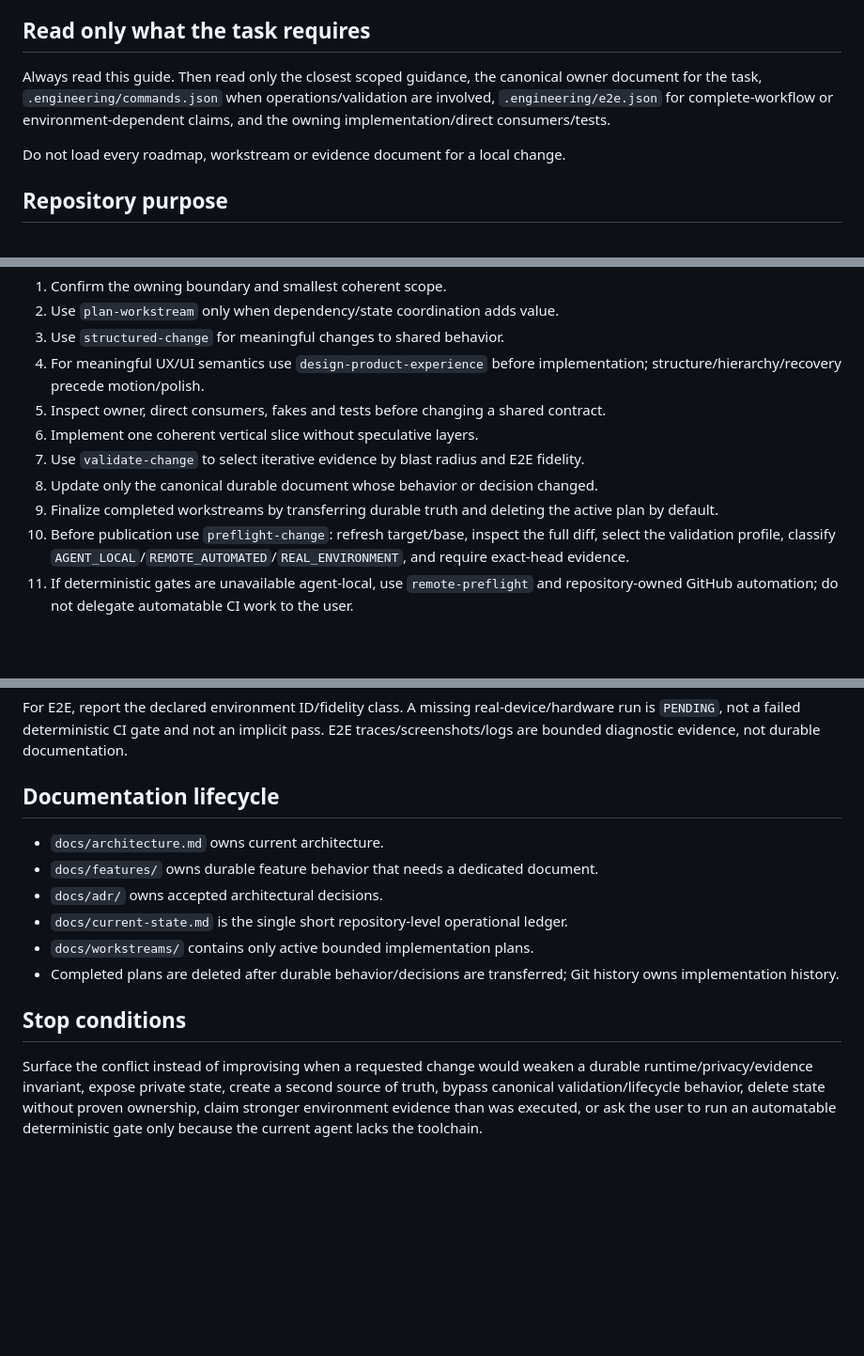
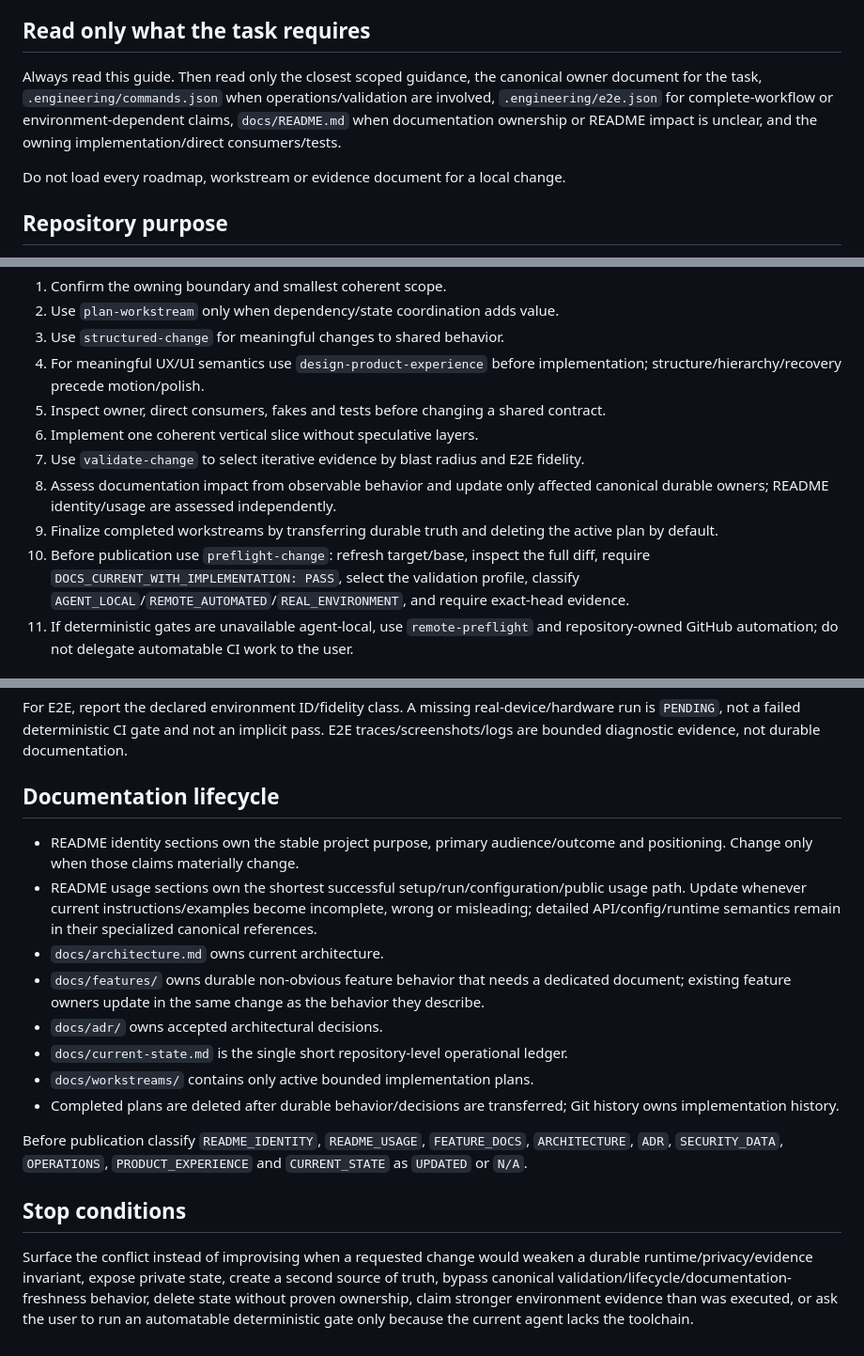
Before and after one commit to daniele21/local-llm-server, a Markdown page: AGENTS.md, 3 parts joined by grey strips. Shown at 94% size. Rendered like a GitHub page; blank space fills up the shorter version.

Commit message:
Route documentation freshness in local LLM workflow

```diff
--- a/AGENTS.md
+++ b/AGENTS.md
@@ -4,7 +4,7 @@ This file is the repository-wide navigation layer for coding agents. It owns dur
 
 ## Read only what the task requires
 
-Always read this guide. Then read only the closest scoped guidance, the canonical owner document for the task, `.engineering/commands.json` when operations/validation are involved, `.engineering/e2e.json` for complete-workflow or environment-dependent claims, and the owning implementation/direct consumers/tests.
+Always read this guide. Then read only the closest scoped guidance, the canonical owner document for the task, `.engineering/commands.json` when operations/validation are involved, `.engineering/e2e.json` for complete-workflow or environment-dependent claims, `docs/README.md` when documentation ownership or README impact is unclear, and the owning implementation/direct consumers/tests.
 
 Do not load every roadmap, workstream or evidence document for a local change.
 
@@ -60,9 +62,9 @@ Use `scripts/select_validation_profile.py` to resolve `auto -> LEAN | SCOPED | S
 5. Inspect owner, direct consumers, fakes and tests before changing a shared contract.
 6. Implement one coherent vertical slice without speculative layers.
 7. Use `validate-change` to select iterative evidence by blast radius and E2E fidelity.
-8. Update only the canonical durable document whose behavior or decision changed.
+8. Assess documentation impact from observable behavior and update only affected canonical durable owners; README identity/usage are assessed independently.
 9. Finalize completed workstreams by transferring durable truth and deleting the active plan by default.
-10. Before publication use `preflight-change`: refresh target/base, inspect the full diff, select the validation profile, classify `AGENT_LOCAL`/`REMOTE_AUTOMATED`/`REAL_ENVIRONMENT`, and require exact-head evidence.
+10. Before publication use `preflight-change`: refresh target/base, inspect the full diff, require `DOCS_CURRENT_WITH_IMPLEMENTATION: PASS`, select the validation profile, classify `AGENT_LOCAL`/`REMOTE_AUTOMATED`/`REAL_ENVIRONMENT`, and require exact-head evidence.
 11. If deterministic gates are unavailable agent-local, use `remote-preflight` and repository-owned GitHub automation; do not delegate automatable CI work to the user.
 
 ## Validation routing
@@ -83,13 +85,17 @@ For E2E, report the declared environment ID/fidelity class. A missing real-devic
 
 ## Documentation lifecycle
 
+- README identity sections own the stable project purpose, primary audience/outcome and positioning. Change only when those claims materially change.
+- README usage sections own the shortest successful setup/run/configuration/public usage path. Update whenever current instructions/examples become incomplete, wrong or misleading; detailed API/config/runtime semantics remain in their specialized canonical references.
 - `docs/architecture.md` owns current architecture.
-- `docs/features/` owns durable feature behavior that needs a dedicated document.
+- `docs/features/` owns durable non-obvious feature behavior that needs a dedicated document; existing feature owners update in the same change as the behavior they describe.
 - `docs/adr/` owns accepted architectural decisions.
 - `docs/current-state.md` is the single short repository-level operational ledger.
 - `docs/workstreams/` contains only active bounded implementation plans.
 - Completed plans are deleted after durable behavior/decisions are transferred; Git history owns implementation history.
 
+Before publication classify `README_IDENTITY`, `README_USAGE`, `FEATURE_DOCS`, `ARCHITECTURE`, `ADR`, `SECURITY_DATA`, `OPERATIONS`, `PRODUCT_EXPERIENCE` and `CURRENT_STATE` as `UPDATED` or `N/A`.
+
 ## Stop conditions
 
-Surface the conflict instead of improvising when a requested change would weaken a durable runtime/privacy/evidence invariant, expose private state, create a second source of truth, bypass canonical validation/lifecycle behavior, delete state without proven ownership, claim stronger environment evidence than was executed, or ask the user to run an automatable deterministic gate only because the current agent lacks the toolchain.
+Surface the conflict instead of improvising when a requested change would weaken a durable runtime/privacy/evidence invariant, expose private state, create a second source of truth, bypass canonical validation/lifecycle/documentation-freshness behavior, delete state without proven ownership, claim stronger environment evidence than was executed, or ask the user to run an automatable deterministic gate only because the current agent lacks the toolchain.
```
Also changed, not shown: other parts of AGENTS.md (+3 -1 lines).
